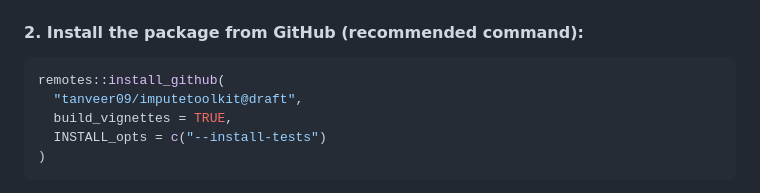
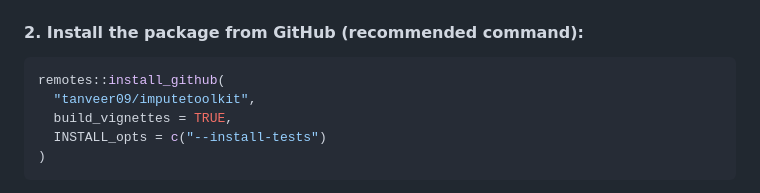
Before and after one commit to tanveer09/imputetoolkit, a Markdown page: README.md, the part around the change. GitHub-like rendering.

Commit message:
Update installation command in README.md
was pointing to draft branch

````diff
--- a/README.md
+++ b/README.md
@@ -355,7 +355,7 @@ install.packages("remotes")
 
 ``` r
 remotes::install_github(
-  "tanveer09/imputetoolkit@draft",
+  "tanveer09/imputetoolkit",
   build_vignettes = TRUE,
   INSTALL_opts = c("--install-tests")
 )
````
